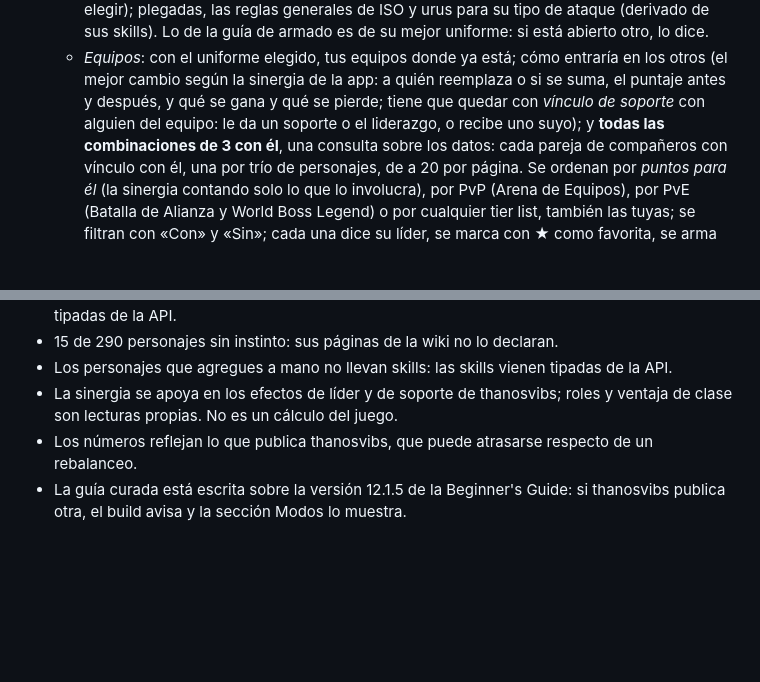
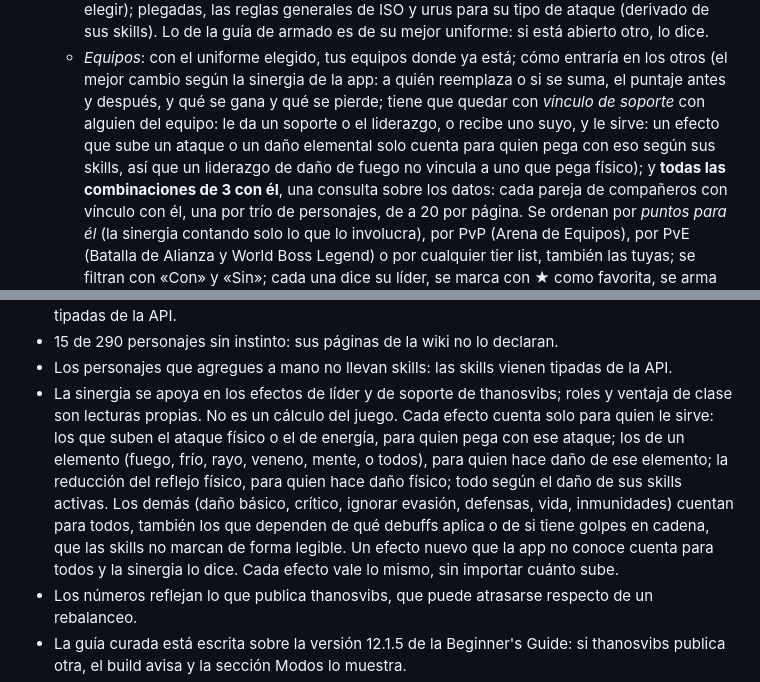
Before and after one commit to wittyar/mff.ar, a Markdown page: README.md, 2 parts joined by grey strips. Drawn GitHub-style; blank space fills up the shorter version.

Commit message:
README: cada efecto de la sinergia cuenta solo para quien le sirve
Co-Authored-By: Claude Opus 5.5 <noreply@anthropic.com>
Claude-Session: https://claude.ai/code/session_01SkV2YCoPKk52kCk9wLvVNB

```diff
--- a/README.md
+++ b/README.md
@@ -43,7 +43,9 @@ cómo armarlo, armar equipos y trabajar sobre tier lists. 290 personajes, 598 un
   - *Equipos*: con el uniforme elegido, tus equipos donde ya está; cómo entraría en los otros
     (el mejor cambio según la sinergia de la app: a quién reemplaza o si se suma, el puntaje
     antes y después, y qué se gana y qué se pierde; tiene que quedar con *vínculo de soporte*
-    con alguien del equipo: le da un soporte o el liderazgo, o recibe uno suyo); y **todas las
+    con alguien del equipo: le da un soporte o el liderazgo, o recibe uno suyo, y le sirve: un
+    efecto que sube un ataque o un daño elemental solo cuenta para quien pega con eso según sus
+    skills, así que un liderazgo de daño de fuego no vincula a uno que pega físico); y **todas las
     combinaciones de 3 con él**, una consulta sobre los datos: cada pareja de compañeros con
     vínculo con él, una por trío de personajes, de a 20 por página. Se ordenan por *puntos para
     él* (la sinergia contando solo lo que lo involucra), por PvP (Arena de Equipos), por PvE
@@ -320,7 +322,14 @@ ser de personajes, de C.T.P., de artefactos o de tus equipos.
 - 15 de 290 personajes sin instinto: sus páginas de la wiki no lo declaran.
 - Los personajes que agregues a mano no llevan skills: las skills vienen tipadas de la API.
 - La sinergia se apoya en los efectos de líder y de soporte de thanosvibs; roles y ventaja de
-  clase son lecturas propias. No es un cálculo del juego.
+  clase son lecturas propias. No es un cálculo del juego. Cada efecto cuenta solo para quien le
+  sirve: los que suben el ataque físico o el de energía, para quien pega con ese ataque; los de
+  un elemento (fuego, frío, rayo, veneno, mente, o todos), para quien hace daño de ese elemento;
+  la reducción del reflejo físico, para quien hace daño físico; todo según el daño de sus skills
+  activas. Los demás (daño básico, crítico, ignorar evasión, defensas, vida, inmunidades) cuentan
+  para todos, también los que dependen de qué debuffs aplica o de si tiene golpes en cadena, que
+  las skills no marcan de forma legible. Un efecto nuevo que la app no conoce cuenta para todos y
+  la sinergia lo dice. Cada efecto vale lo mismo, sin importar cuánto sube.
 - Los números reflejan lo que publica thanosvibs, que puede atrasarse respecto de un rebalanceo.
 - La guía curada está escrita sobre la versión 12.1.5 de la Beginner's Guide: si thanosvibs
   publica otra, el build avisa y la sección Modos lo muestra.
```
